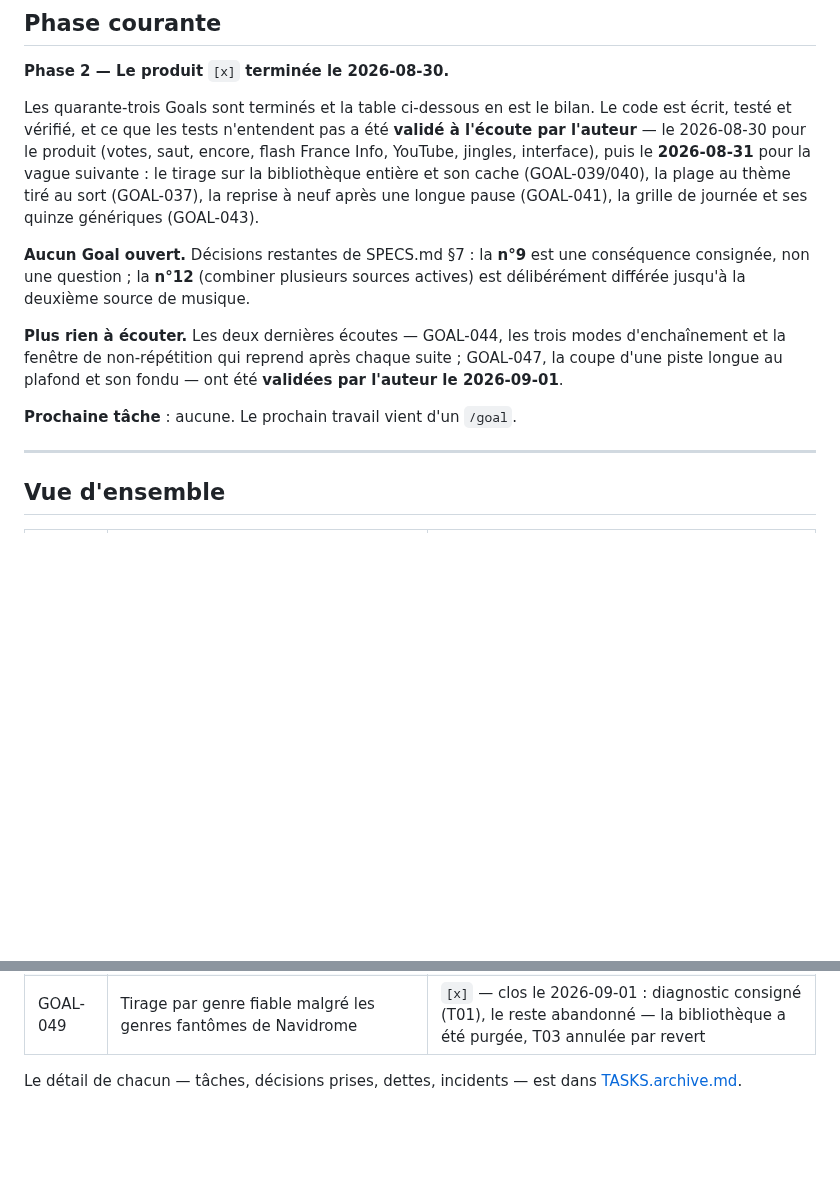
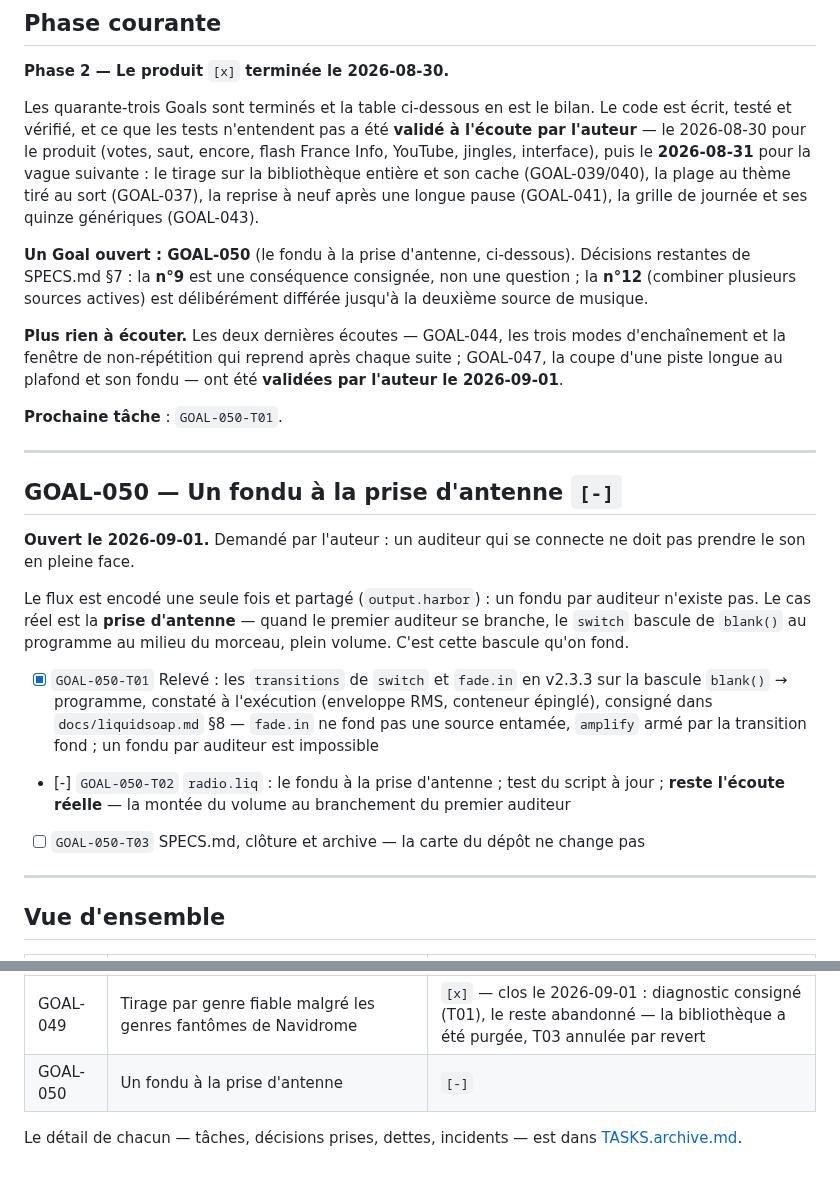
Before and after one commit to c4software/Personnal-WebRadio, a Markdown page: TASKS.md, 2 parts joined by grey strips. Drawn GitHub-style; blank space fills up the shorter version.

```diff
--- a/TASKS.md
+++ b/TASKS.md
@@ -47,7 +47,8 @@ et son cache (GOAL-039/040), la plage au thème tiré au sort (GOAL-037), la
 reprise à neuf après une longue pause (GOAL-041), la grille de journée et ses
 quinze génériques (GOAL-043).
 
-**Aucun Goal ouvert.** Décisions restantes de SPECS.md §7 : la **n°9** est une
+**Un Goal ouvert : GOAL-050** (le fondu à la prise d'antenne, ci-dessous).
+Décisions restantes de SPECS.md §7 : la **n°9** est une
 conséquence consignée, non une question ; la **n°12** (combiner plusieurs
 sources actives) est délibérément différée jusqu'à la deuxième source de
 musique.
@@ -57,7 +58,30 @@ modes d'enchaînement et la fenêtre de non-répétition qui reprend après chaq
 suite ; GOAL-047, la coupe d'une piste longue au plafond et son fondu — ont
 été **validées par l'auteur le 2026-09-01**.
 
-**Prochaine tâche** : aucune. Le prochain travail vient d'un `/goal`.
+**Prochaine tâche** : `GOAL-050-T01`.
+
+---
+
+## GOAL-050 — Un fondu à la prise d'antenne `[-]`
+
+**Ouvert le 2026-09-01.** Demandé par l'auteur : un auditeur qui se connecte ne
+doit pas prendre le son en pleine face.
+
+Le flux est encodé une seule fois et partagé (`output.harbor`) : un fondu par
+auditeur n'existe pas. Le cas réel est la **prise d'antenne** — quand le
+premier auditeur se branche, le `switch` bascule de `blank()` au programme au
+milieu du morceau, plein volume. C'est cette bascule qu'on fond.
+
+- [x] `GOAL-050-T01` Relevé : les `transitions` de `switch` et `fade.in` en
+      v2.3.3 sur la bascule `blank()` → programme, constaté à l'exécution
+      (enveloppe RMS, conteneur épinglé), consigné dans `docs/liquidsoap.md`
+      §8 — `fade.in` ne fond pas une source entamée, `amplify` armé par la
+      transition fond ; un fondu par auditeur est impossible
+- [-] `GOAL-050-T02` `radio.liq` : le fondu à la prise d'antenne ; test du
+      script à jour ; **reste l'écoute réelle** — la montée du volume au
+      branchement du premier auditeur
+- [ ] `GOAL-050-T03` SPECS.md, clôture et archive — la carte du dépôt ne
+      change pas
 
 ---
 
@@ -114,6 +138,7 @@ suite ; GOAL-047, la coupe d'une piste longue au plafond et son fondu — ont
 | GOAL-047 | Une chanson trop longue se joue, mais se coupe en fondu au plafond | `[x]` — écoute validée le 2026-09-01 |
 | GOAL-048 | Un libellé trop long du Planning se tronque en ellipse | `[x]` |
 | GOAL-049 | Tirage par genre fiable malgré les genres fantômes de Navidrome | `[x]` — clos le 2026-09-01 : diagnostic consigné (T01), le reste abandonné — la bibliothèque a été purgée, T03 annulée par revert |
+| GOAL-050 | Un fondu à la prise d'antenne | `[-]` |
 
 Le détail de chacun — tâches, décisions prises, dettes, incidents — est dans
 [TASKS.archive.md](./TASKS.archive.md).
```
Also changed, not shown: docs/liquidsoap.md (+25 -0 lines).
